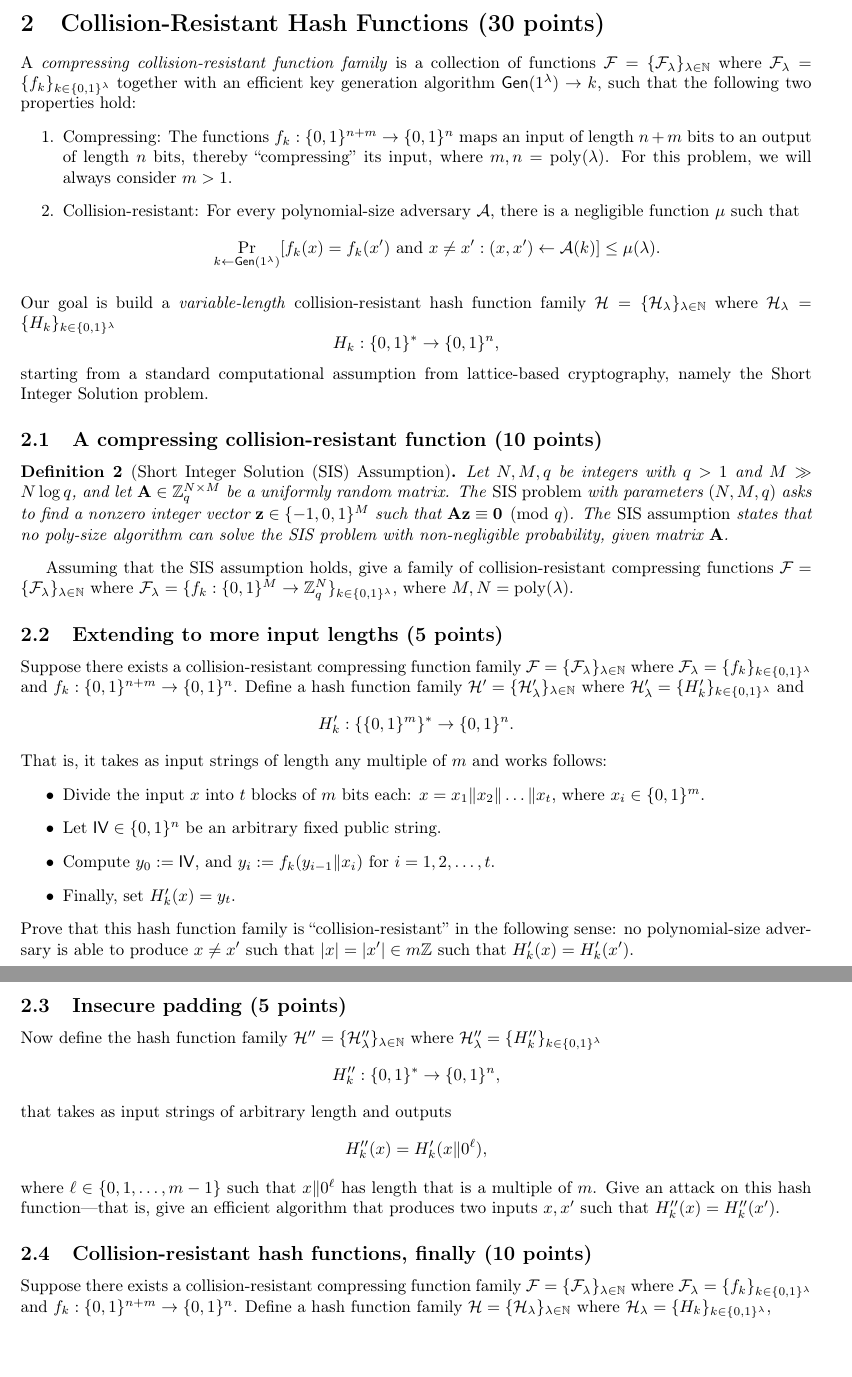
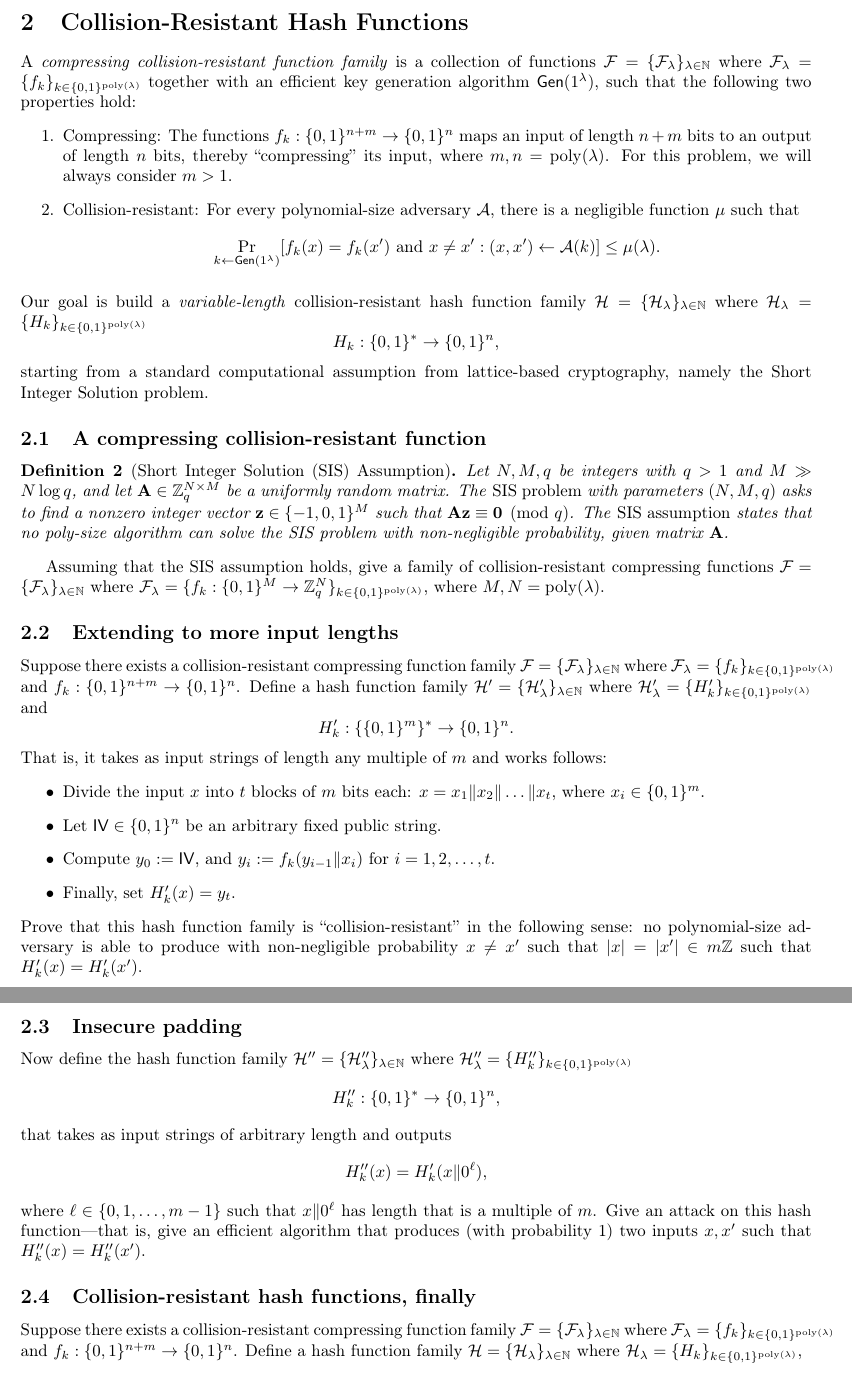
Before and after one commit to mit6875/mit6875.github.io, a LaTeX problem sheet (PSETS_FALL25/6_5620_Problem_Set_3.tex): two parts of pages 3 and 4 of 9, joined at a grey line, cut so that both start at the same text, the shorter picture padded with empty space. The pictures show the PDF file PSETS_FALL25/6_5620_Problem_Set_3.pdf that the author committed with the source.

Commit message:
update pset 3

```diff
--- a/PSETS_FALL25/6_5620_Problem_Set_3.tex
+++ b/PSETS_FALL25/6_5620_Problem_Set_3.tex
@@ -59,9 +59,8 @@ In lecture, we saw how to construct digital signatures from collision-resistant
 \end{enumerate}
 \newpage
 
-
-\section{Collision-Resistant Hash Functions (30 points)}
-A \emph{compressing collision-resistant function family} is a collection of functions $\calF = \{\calF_\lambda\}_{\lambda \in \mathbb{N}}$ where $\calF_\lambda = \{f_{k}\}_{k \in \{0,1\}^{\lambda}}$ together with an efficient key generation algorithm $\Gen(1^\lambda) \to k$, such that the following two properties hold:
+\section{Collision-Resistant Hash Functions}
+A \emph{compressing collision-resistant function family} is a collection of functions $\calF = \{\calF_\lambda\}_{\lambda \in \mathbb{N}}$ where $\calF_\lambda = \{f_k\}_{k \in \{0,1\}^{\poly(\lambda)}}$ together with an efficient key generation algorithm $\Gen(1^\lambda)$, such that the following two properties hold:
 \begin{enumerate}
     \item Compressing: The functions $f_{k}: \{0,1\}^{n+m} \to \{0,1\}^n$ maps an input of length $n+m$ bits to an output of length $n$ bits, thereby ``compressing'' its input, where $m, n = \poly(\lambda)$. For this problem, we will always consider $m > 1$.
     \item Collision-resistant: For every polynomial-size adversary $\mathcal{A}$, there is a negligible function $\mu$ such that
@@ -69,22 +68,20 @@ A \emph{compressing collision-resistant function family} is a collection of func
         \Pr_{k \gets \Gen(1^\lambda)}[f_{k}(x) = f_k(x') \text{ and } x \neq x': (x, x') \gets \mathcal{A}(k) ] \le \mu(\lambda).
     \end{align*}
 \end{enumerate}
-Our goal is build a \textit{variable-length} collision-resistant hash function family $\calH = \{\calH_\lambda\}_{\lambda \in \mathbb{N}}$ where $\calH_\lambda = \{H_k \}_{k \in \{0,1\}^\lambda}$
-\[
-H_{k} : \{0,1\}^* \to \{0,1\}^n,
-\]
+Our goal is build a \textit{variable-length} collision-resistant hash function family $\calH = \{\calH_\lambda\}_{\lambda \in \mathbb{N}}$ where $\calH_\lambda = \{H_k\}_{k \in \{0,1\}^{\poly(\lambda)}}$
+    \[ H_k : \{0,1\}^* \to \{0,1\}^n, \]
 starting from a standard computational assumption from lattice-based cryptography, namely the Short Integer Solution problem.
 
-\subsection{A compressing collision-resistant function (10 points)}
+\subsection{A compressing collision-resistant function}
 \begin{definition}[Short Integer Solution (SIS) Assumption]
 Let $N, M, q$ be integers with $q > 1$ and $M \gg N \log q$, and let $\mathbf{A} \in \mathbb{Z}_q^{N \times M}$ be a uniformly random matrix. The \emph{SIS problem} with parameters $(N, M, q)$ asks to find a nonzero integer vector $\mathbf{z} \in \{-1, 0, 1\}^M$ such that $\mathbf{A} \mathbf{z} \equiv \mathbf{0} \pmod{q}$. The \emph{SIS assumption} states that no poly-size algorithm can solve the SIS problem with non-negligible probability, given matrix $\mathbf{A}$.
 \end{definition}
 
-Assuming that the SIS assumption holds, give a family of collision-resistant compressing functions $\calF = \{\calF_\lambda\}_{\lambda \in \mathbb{N}}$ where $\calF_\lambda = \{f_k: \{0,1\}^M \rightarrow \mathbb{Z}_q^N\}_{k \in \{0,1\}^\lambda}$, where $M, N = \poly(\lambda)$.
+Assuming that the SIS assumption holds, give a family of collision-resistant compressing functions $\calF = \{\calF_\lambda\}_{\lambda \in \mathbb{N}}$ where $\calF_\lambda = \{f_k: \{0,1\}^M \rightarrow \mathbb{Z}_q^N\}_{k \in \{0,1\}^{\poly(\lambda)}}$, where $M, N = \poly(\lambda)$.
 
-\subsection{Extending to more input lengths (5 points)}
-Suppose there exists a collision-resistant compressing function family $\calF = \{\calF_\lambda\}_{\lambda \in \mathbb{N}}$ where $\calF_\lambda = \{f_k\}_{k \in \{0,1\}^\lambda}$ and
-$f_{k} : \{0,1\}^{n + m} \to \{0,1\}^n$. Define a hash function family $\calH' = \{\calH'_{\lambda}\}_{\lambda \in \mathbb{N}}$ where $\calH'_{\lambda} = \{H'_k\}_{k \in \{0,1\}^\lambda}$ and
+\subsection{Extending to more input lengths}
+Suppose there exists a collision-resistant compressing function family $\calF = \{\calF_\lambda\}_{\lambda \in \mathbb{N}}$ where $\calF_\lambda = \{f_k\}_{k \in \{0,1\}^{\poly(\lambda)}}$ and
+$f_{k} : \{0,1\}^{n + m} \to \{0,1\}^n$. Define a hash function family $\calH' = \{\calH'_{\lambda}\}_{\lambda \in \mathbb{N}}$ where $\calH'_{\lambda} = \{H'_k\}_{k \in \{0,1\}^{\poly(\lambda)}}$ and
 $$H'_{k}: \{\{0,1\}^{m}\}^* \to \{0,1\}^n.$$
 That is, it takes as input strings of length any multiple of $m$ and works follows:
 \begin{itemize}
@@ -92,10 +89,10 @@ That is, it takes as input strings of length any multiple of $m$ and works follo
     \item Let $\mathsf{IV} \in \{0,1\}^n$ be an arbitrary fixed public string. \item Compute $y_0 := \mathsf{IV}$, and $y_i := f_k(y_{i-1} \| x_i)$ for $i = 1, 2, \ldots, t$.
     \item Finally, set $H'_{k}(x) = y_t$.
 \end{itemize}
-Prove that this hash function family is ``collision-resistant'' in the following sense: no polynomial-size adversary is able to produce $x \neq x'$ such that $|x| = |x'| \in m \mathbb{Z}$ such that $H'_{k}(x) = H'_{k}(x')$.
+Prove that this hash function family is ``collision-resistant'' in the following sense: no polynomial-size adversary is able to produce with non-negligible probability $x \neq x'$ such that $|x| = |x'| \in m \mathbb{Z}$ such that $H'_{k}(x) = H'_{k}(x')$.
 
-\subsection{Insecure padding (5 points)}\label{sec:insecure-padding}
-Now define the hash function family $\calH'' = \{\calH''_\lambda\}_{\lambda \in \mathbb{N}}$ where $\calH''_\lambda = \{H''_k \}_{k \in \{0,1\}^\lambda}$
+\subsection{Insecure padding}\label{sec:insecure-padding}
+Now define the hash function family $\calH'' = \{\calH''_\lambda\}_{\lambda \in \mathbb{N}}$ where $\calH''_\lambda = \{H''_k \}_{k \in \{0,1\}^{\poly(\lambda)}}$
 \[
 H''_{k} : \{0,1\}^* \to \{0,1\}^n,
 \]
@@ -103,11 +100,11 @@ that takes as input strings of arbitrary length and outputs
 \begin{align*}
     H''_k(x) = H'_{k}(x\| 0^{\ell}),
 \end{align*}
-where $\ell \in \{0,1, \ldots, m-1\}$ such that $x\|0^{\ell}$ has length that is a multiple of $m$. Give an attack on this hash function---that is, give an efficient algorithm that produces two inputs $x, x'$ such that $H''_k(x) = H_k''(x')$.
+where $\ell \in \{0,1, \ldots, m-1\}$ such that $x\|0^{\ell}$ has length that is a multiple of $m$. Give an attack on this hash function---that is, give an efficient algorithm that produces (with probability 1) two inputs $x, x'$ such that $H''_k(x) = H_k''(x')$.
 
-\subsection{Collision-resistant hash functions, finally (10 points)}
-Suppose there exists a collision-resistant compressing function family $\calF = \{\calF_\lambda\}_{\lambda \in \mathbb{N}}$ where $\calF_\lambda = \{f_k\}_{k \in \{0,1\}^\lambda}$ and
-$f_{k} : \{0,1\}^{n + m} \to \{0,1\}^n$. Define a hash function family $\calH = \{\calH_{\lambda}\}_{\lambda \in \mathbb{N}}$ where $\calH_{\lambda} = \{H_k\}_{k \in \{0,1\}^\lambda}$,
+\subsection{Collision-resistant hash functions, finally}
+Suppose there exists a collision-resistant compressing function family $\calF = \{\calF_\lambda\}_{\lambda \in \mathbb{N}}$ where $\calF_\lambda = \{f_k\}_{k \in \{0,1\}^{\poly(\lambda)}}$ and
+$f_{k} : \{0,1\}^{n + m} \to \{0,1\}^n$. Define a hash function family $\calH = \{\calH_{\lambda}\}_{\lambda \in \mathbb{N}}$ where $\calH_{\lambda} = \{H_k\}_{k \in \{0,1\}^{\poly(\lambda)}}$,
 $$H_{k}: \{\{0,1\}^{m}\}^* \to \{0,1\}^n$$
 that takes as input strings of arbitrary length and does the following to compute its output:
 \begin{itemize}
```
Also changed, not shown: PSETS_FALL25/6_5620_Problem_Set_3.pdf, PSETS_FALL25/6_5620_Problem_Set_3.tex (8 more changed lines).
